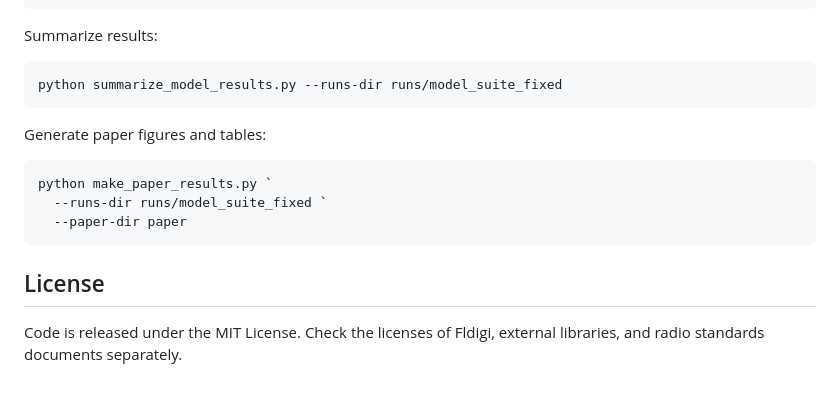
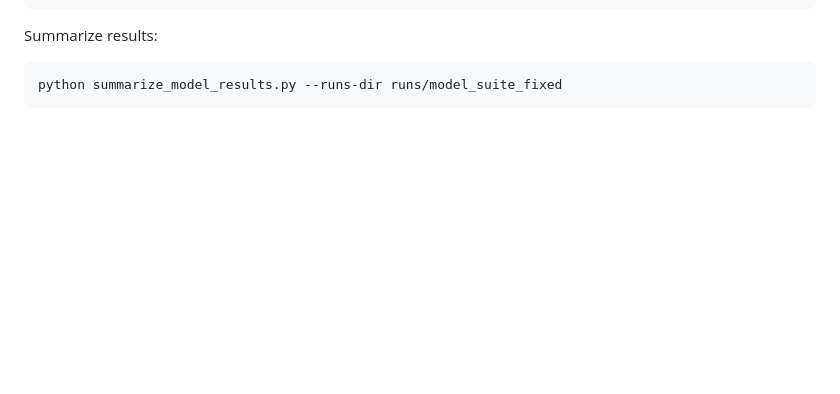
Before and after one commit to LJW-C/HF-datasets, a Markdown page: README.md, the part around the change. Drawn GitHub-style; blank space fills up the shorter version.

````diff
--- a/README.md
+++ b/README.md
@@ -159,16 +159,3 @@ Summarize results:
 ```powershell
 python summarize_model_results.py --runs-dir runs/model_suite_fixed
 ```
-
-Generate paper figures and tables:
-
-```powershell
-python make_paper_results.py `
-  --runs-dir runs/model_suite_fixed `
-  --paper-dir paper
-```
-
-## License
-
-Code is released under the MIT License. Check the licenses of Fldigi, external
-libraries, and radio standards documents separately.
````
